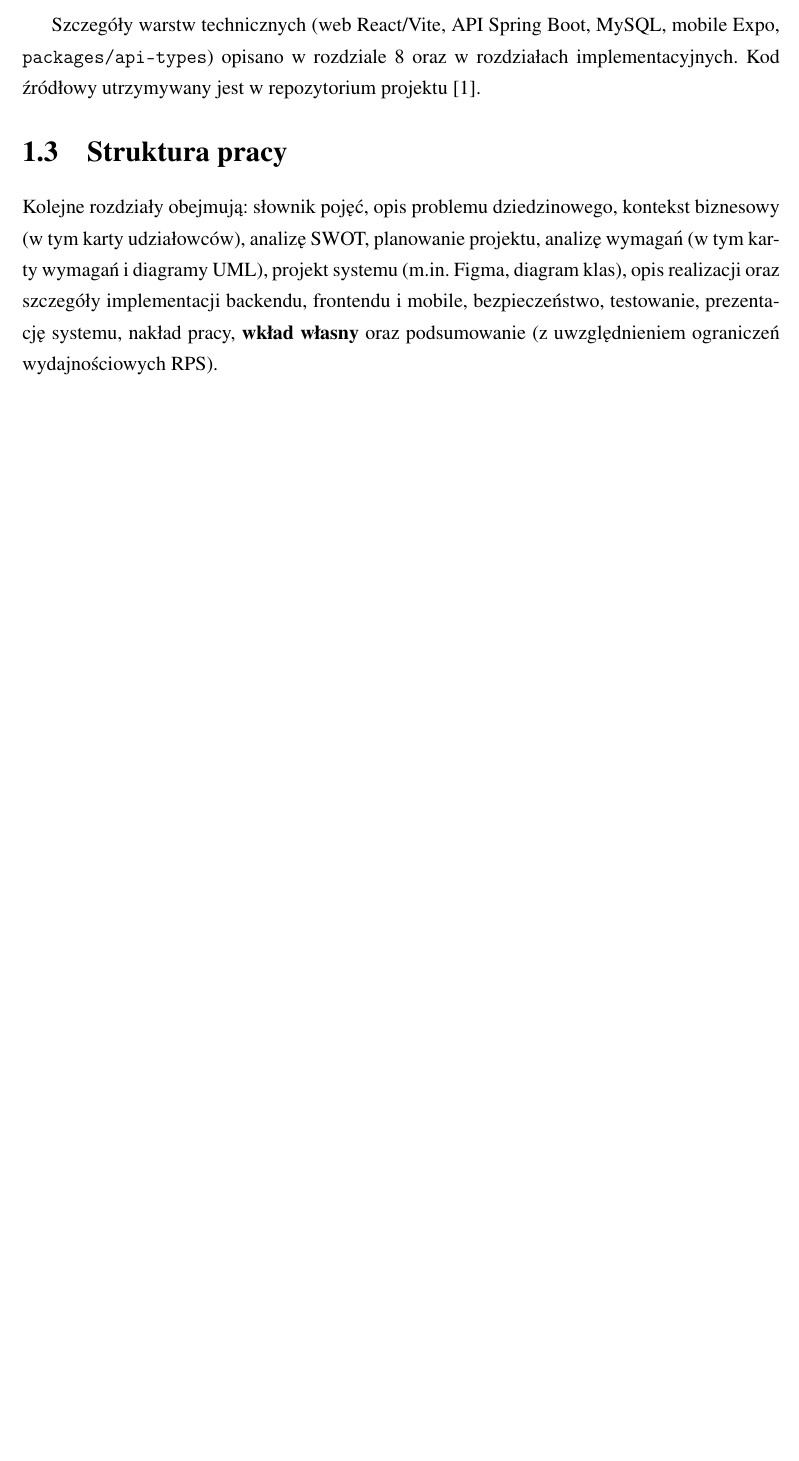
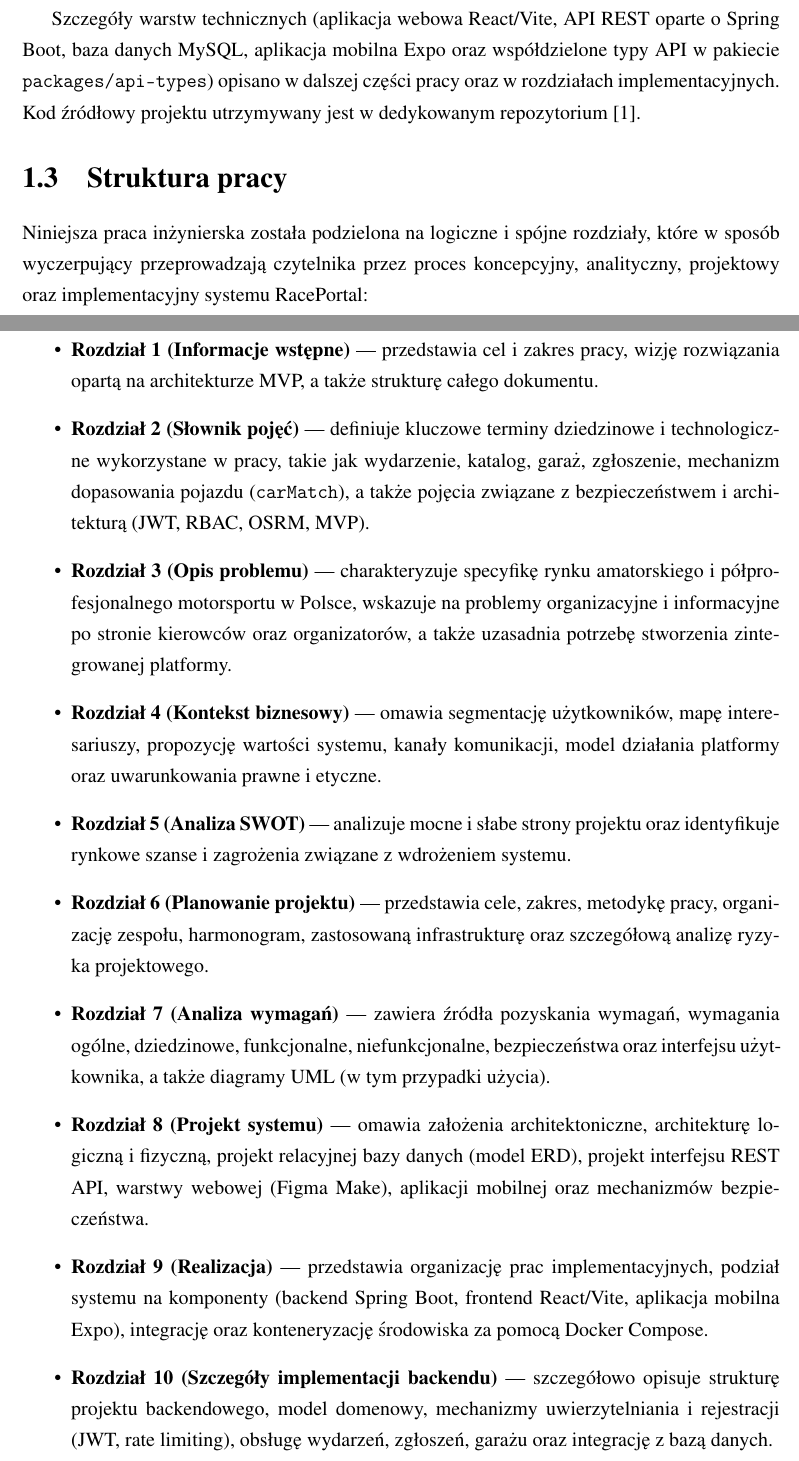
Before and after one commit to Gucio-009/RacePortal, a LaTeX thesis (latex/pjatk_latex-main/RacePortal.tex): part of page 23 of 77 before the commit and two parts of pages 23 and 24 of 79 after it, the two joined at a grey line, cut so that both start at the same text, the shorter picture padded with empty space. Compiled offline with pdfLaTeX.

Commit message:
Aktualizacja §1.2 Wizja rozwiązania i §1.3 Struktura pracy wg DOCX.
Rozszerzona wizja produktowa oraz pełny opis rozdziałów 1–18.

Co-authored-by: Miłosz Parkitny <MiloszParkitny@users.noreply.github.com>

```diff
--- a/latex/pjatk_latex-main/RacePortal.tex
+++ b/latex/pjatk_latex-main/RacePortal.tex
@@ -79,6 +79,19 @@ Wizja produktowa zakłada:
 \end{itemize}
 
-Szczegóły warstw technicznych (web React/Vite, API Spring Boot, MySQL, mobile Expo, \texttt{packages/api-types}) opisano w~rozdziale~\ref{ch:projekt} oraz w~rozdziałach implementacyjnych. Kod źródłowy utrzymywany jest w~repozytorium projektu~\cite{raceportal:repo}.
+Szczegóły warstw technicznych (aplikacja webowa React/Vite, API REST oparte o~Spring Boot, baza danych MySQL, aplikacja mobilna Expo oraz współdzielone typy API w~pakiecie \texttt{packages/api-types}) opisano w~dalszej części pracy oraz w~rozdziałach implementacyjnych. Kod źródłowy projektu utrzymywany jest w~dedykowanym repozytorium~\cite{raceportal:repo}.
 
 \section{Struktura pracy}
-Kolejne rozdziały obejmują: słownik pojęć, opis problemu dziedzinowego, kontekst biznesowy (w~tym karty udziałowców), analizę SWOT, planowanie projektu, analizę wymagań (w~tym karty wymagań i~diagramy UML), projekt systemu (m.in.\ Figma, diagram klas), opis realizacji oraz szczegóły implementacji backendu, frontendu i~mobile, bezpieczeństwo, testowanie, prezentację systemu, nakład pracy, \textbf{wkład własny} oraz podsumowanie (z~uwzględnieniem ograniczeń wydajnościowych RPS).
+Niniejsza praca inżynierska została podzielona na logiczne i~spójne rozdziały, które w~sposób wyczerpujący przeprowadzają czytelnika przez proces koncepcyjny, analityczny, projektowy oraz implementacyjny systemu RacePortal:
+\begin{itemize}
+  \item \textbf{Rozdział 1 (Informacje wstępne)} --- przedstawia cel i~zakres pracy, wizję rozwiązania opartą na architekturze MVP, a~także strukturę całego dokumentu.
+  \item \textbf{Rozdział 2 (Słownik pojęć)} --- definiuje kluczowe terminy dziedzinowe i~technologiczne wykorzystane w~pracy, takie jak wydarzenie, katalog, garaż, zgłoszenie, mechanizm dopasowania pojazdu (\texttt{carMatch}), a~także pojęcia związane z~bezpieczeństwem i~architekturą (JWT, RBAC, OSRM, MVP).
+  \item \textbf{Rozdział 3 (Opis problemu)} --- charakteryzuje specyfikę rynku amatorskiego i~półprofesjonalnego motorsportu w~Polsce, wskazuje na problemy organizacyjne i~informacyjne po~stronie kierowców oraz organizatorów, a~także uzasadnia potrzebę stworzenia zintegrowanej platformy.
+  \item \textbf{Rozdział 4 (Kontekst biznesowy)} --- omawia segmentację użytkowników, mapę interesariuszy, propozycję wartości systemu, kanały komunikacji, model działania platformy oraz uwarunkowania prawne i~etyczne.
+  \item \textbf{Rozdział 5 (Analiza SWOT)} --- analizuje mocne i~słabe strony projektu oraz identyfikuje rynkowe szanse i~zagrożenia związane z~wdrożeniem systemu.
+  \item \textbf{Rozdział 6 (Planowanie projektu)} --- przedstawia cele, zakres, metodykę pracy, organizację zespołu, harmonogram, zastosowaną infrastrukturę oraz szczegółową analizę ryzyka projektowego.
+  \item \textbf{Rozdział 7 (Analiza wymagań)} --- zawiera źródła pozyskania wymagań, wymagania ogólne, dziedzinowe, funkcjonalne, niefunkcjonalne, bezpieczeństwa oraz interfejsu użytkownika, a~także diagramy UML (w~tym przypadki użycia).
+  \item \textbf{Rozdział 8 (Projekt systemu)} --- omawia założenia architektoniczne, architekturę logiczną i~fizyczną, projekt relacyjnej bazy danych (model ERD), projekt interfejsu REST API, warstwy webowej (Figma Make), aplikacji mobilnej oraz mechanizmów bezpieczeństwa.
+  \item \textbf{Rozdział 9 (Realizacja)} --- przedstawia organizację prac implementacyjnych, podział systemu na komponenty (backend Spring Boot, frontend React/Vite, aplikacja mobilna Expo), integrację oraz konteneryzację środowiska za~pomocą Docker Compose.
+  \item \textbf{Rozdział 10 (Szczegóły implementacji backendu)} --- szczegółowo opisuje strukturę projektu backendowego, model domenowy, mechanizmy uwierzytelniania i~rejestracji (JWT, rate limiting), obsługę wydarzeń, zgłoszeń, garażu oraz integrację z~bazą danych.
+  \item \textbf{Rozdział 11 (Szczegóły implementacji frontendu webowego)} --- omawia strukturę aplikacji webowej, kluczowe widoki (katalog, szczegóły, dashboard użytkownika, garaż, panele administratora i~organizatora) oraz responsywność i~doświadczenie użytkownika.
+  \item \textbf{Rozdział 12 (Szczegóły implementacji aplikacji mobilnej)} --- przedstawia założenia, architekturę oraz implementację mobilnej wizytówki systemu opartej na ekosystemie Expo.
```
Also changed, not shown: latex/pjatk_latex-main/RacePortal.pdf, latex/pjatk_latex-main/RacePortal.tex (13 more changed lines).
